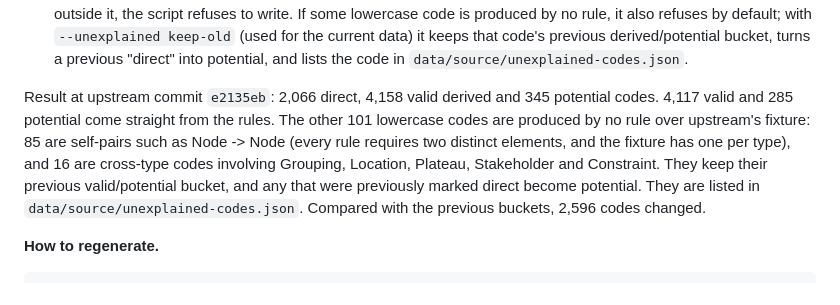
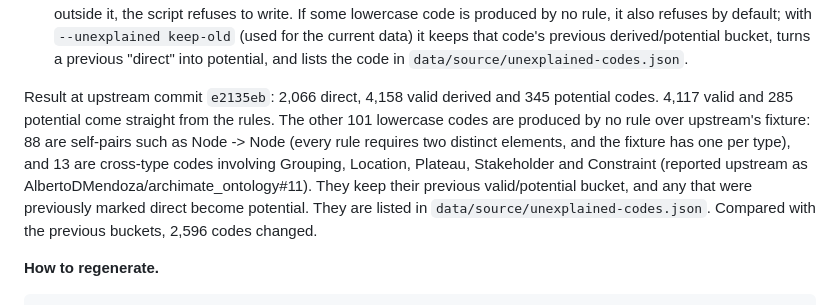
Before and after one commit to michalhron/ArchiTrek, a Markdown page: README.md, the part around the change. Rendered like a GitHub page.

Commit message:
README: correct unexplained-code split (88 self-pairs, 13 cross-type); link upstream issue
Co-Authored-By: Claude Opus 5.5 <noreply@anthropic.com>

```diff
--- a/README.md
+++ b/README.md
@@ -53,7 +53,7 @@ Upstream checked it cell by cell against all ten Appendix B table figures. The v
 4. Run DR1–DR8 and PDR1–PDR12 (Appendix B.3) together to a fixed point. A lowercase code produced only then is **derivedPotential**.
 5. Cross-check: the derived and potential codes together should equal the lowercase set. If a rule produces anything outside it, the script refuses to write. If some lowercase code is produced by no rule, it also refuses by default; with `--unexplained keep-old` (used for the current data) it keeps that code's previous derived/potential bucket, turns a previous "direct" into potential, and lists the code in `data/source/unexplained-codes.json`.
 
-Result at upstream commit `e2135eb`: 2,066 direct, 4,158 valid derived and 345 potential codes. 4,117 valid and 285 potential come straight from the rules. The other 101 lowercase codes are produced by no rule over upstream's fixture: 85 are self-pairs such as Node -> Node (every rule requires two distinct elements, and the fixture has one per type), and 16 are cross-type codes involving Grouping, Location, Plateau, Stakeholder and Constraint. They keep their previous valid/potential bucket, and any that were previously marked direct become potential. They are listed in `data/source/unexplained-codes.json`. Compared with the previous buckets, 2,596 codes changed.
+Result at upstream commit `e2135eb`: 2,066 direct, 4,158 valid derived and 345 potential codes. 4,117 valid and 285 potential come straight from the rules. The other 101 lowercase codes are produced by no rule over upstream's fixture: 88 are self-pairs such as Node -> Node (every rule requires two distinct elements, and the fixture has one per type), and 13 are cross-type codes involving Grouping, Location, Plateau, Stakeholder and Constraint (reported upstream as AlbertoDMendoza/archimate_ontology#11). They keep their previous valid/potential bucket, and any that were previously marked direct become potential. They are listed in `data/source/unexplained-codes.json`. Compared with the previous buckets, 2,596 codes changed.
 
 **How to regenerate.**
 
```
